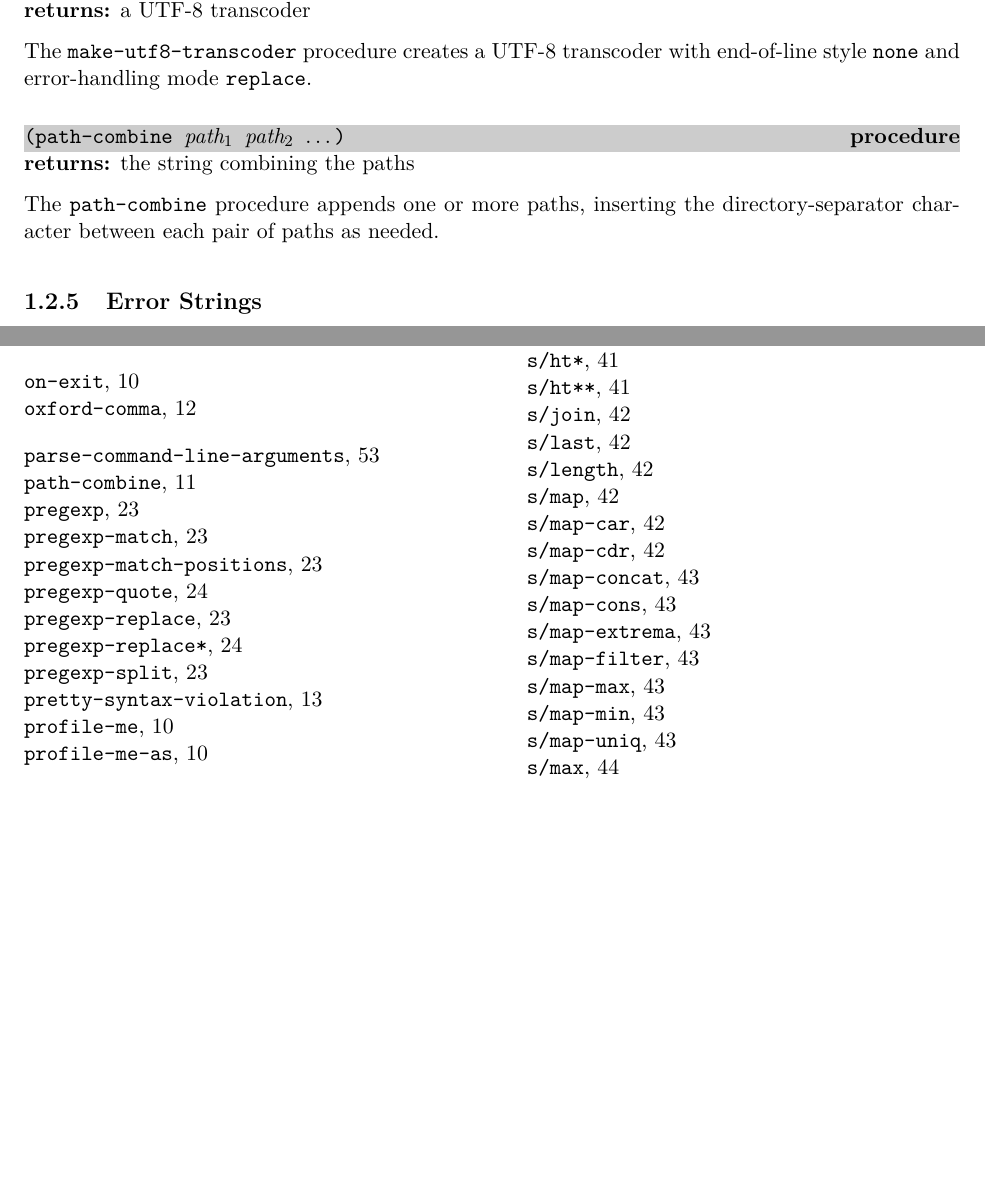
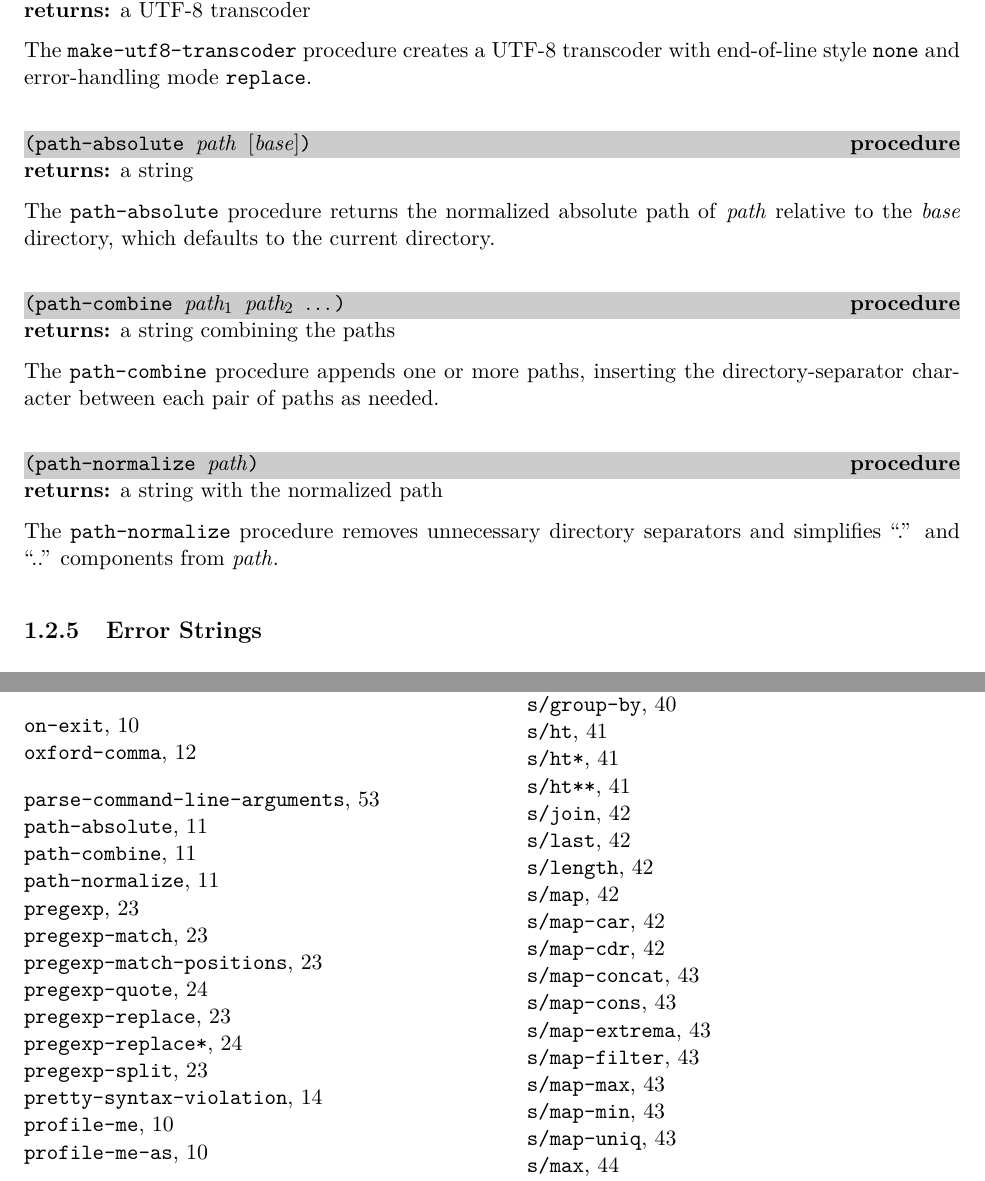
Before and after one commit to indigobio/swish-lite, a LaTeX thesis (doc/swish-lite.tex, which reads doc/erlang.tex): two parts of pages 12 and 62 of 63, joined at a grey line, cut so that both start at the same text, the shorter picture padded with empty space. Compiled offline with pdfLaTeX.

Commit message:
add path-absolute & path-normalize (#17)
simplify windows?

```diff
--- a/doc/erlang.tex
+++ b/doc/erlang.tex
@@ -712,15 +712,35 @@ with end-of-line style \code{none} and error-handling mode
 \code{replace}.
 
 % ----------------------------------------------------------------------------
+\defineentry{path-absolute}
+\begin{procedure}
+  \code{(path-absolute \var{path} \opt{\var{base}})}
+\end{procedure}
+\returns{} a string
+
+The \code{path-absolute} procedure returns the normalized absolute path of \var{path}
+relative to the \var{base} directory, which defaults to the current directory.
+
+% ----------------------------------------------------------------------------
 \defineentry{path-combine}
 \begin{procedure}
   \code{(path-combine \var{path$_1$} \var{path$_2$} \etc{})}
 \end{procedure}
-\returns{} the string combining the paths
+\returns{} a string combining the paths
 
 The \code{path-combine} procedure appends one or more paths, inserting
 the directory-separator character between each pair of paths as
 needed.
+
+% ----------------------------------------------------------------------------
+\defineentry{path-normalize}
+\begin{procedure}
+  \code{(path-normalize \var{path})}
+\end{procedure}
+\returns{} a string with the normalized path
+
+The \code{path-normalize} procedure removes unnecessary directory separators and
+simplifies ``.'' and ``..'' components from \var{path}.
 
 % ----------------------------------------------------------------------------
 \subsection{Error Strings}
```
Also changed, not shown: .github/workflows/run-mats.yml (+2 -2 lines), 4 other files.
